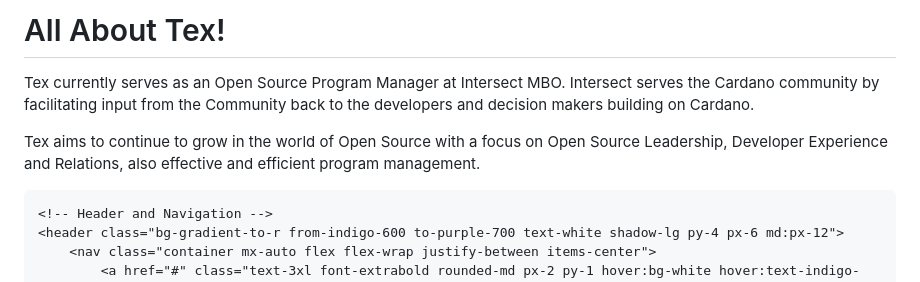
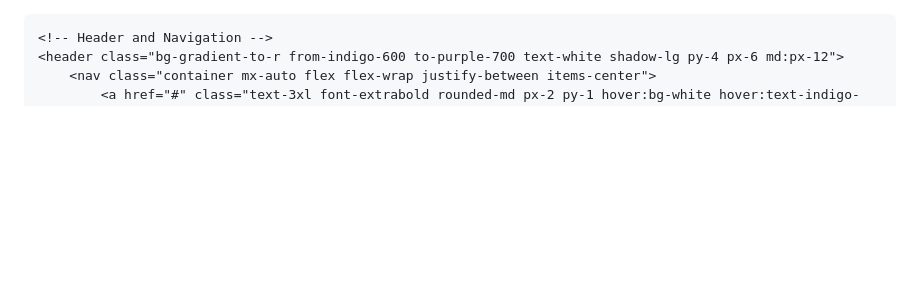
Before and after one commit to ranchtest87/tex-site, a Markdown page: README.md, the part around the change. GitHub-like rendering; blank space fills up the shorter version.

```diff
--- a/README.md
+++ b/README.md
@@ -1,11 +1,3 @@
-# All About Tex!
-
-Tex currently serves as an Open Source Program Manager at Intersect MBO. Intersect serves the Cardano community by facilitating input from the Community back to the developers and decision makers building on Cardano.
-
-
-Tex aims to continue to grow in the world of Open Source with a focus on Open Source Leadership, Developer Experience and Relations, also effective and efficient program management.
-
-<!DOCTYPE html>
 <html lang="en">
 <head>
     <meta charset="UTF-8">
```
